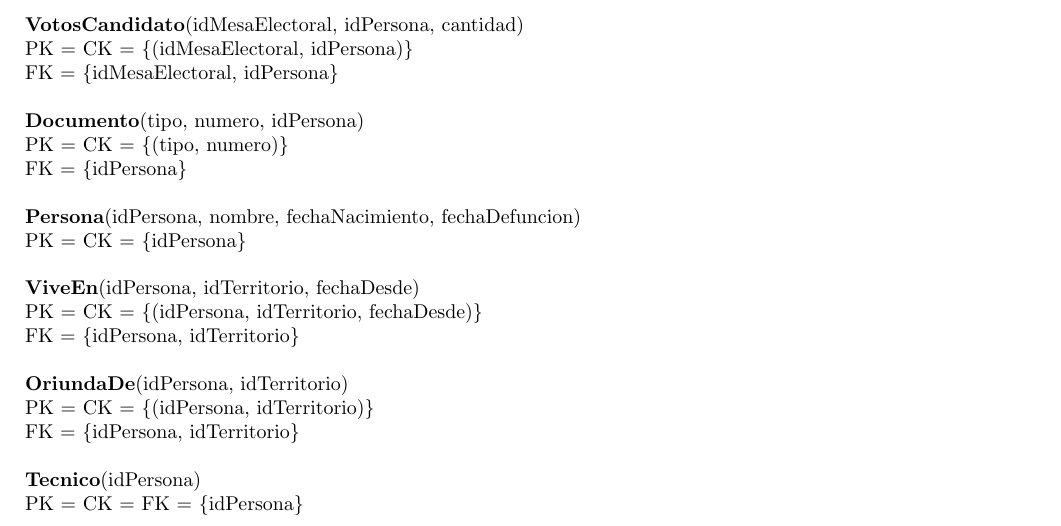
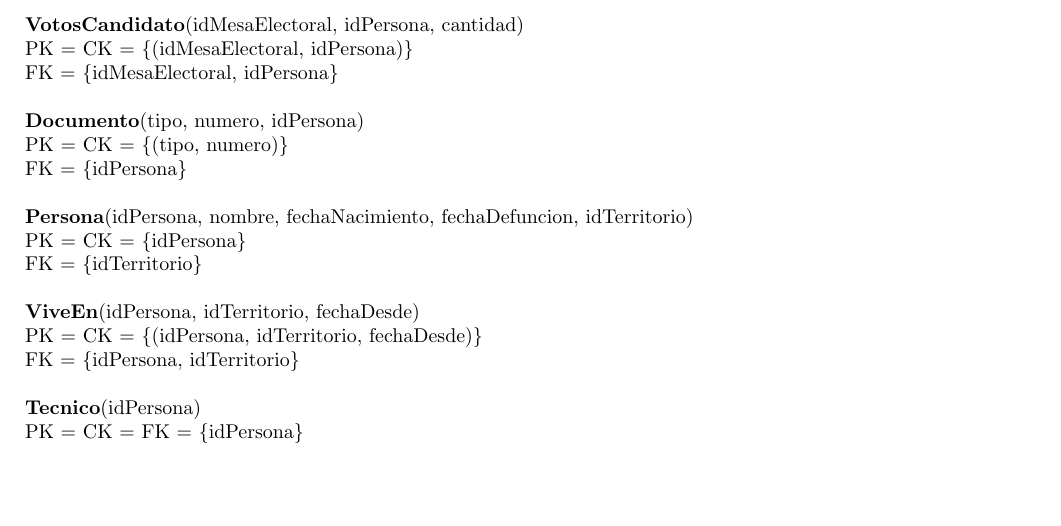
Before and after one commit to tonchis/bases, a LaTeX document (informe/informe.tex, which reads informe/mr.tex): part of page 6 of 8, cut so that both start at the same text, the shorter picture padded with empty space. Compiled offline with pdfLaTeX.

Commit message:
Arregla OriundaDe en el MR.

```diff
--- a/informe/mr.tex
+++ b/informe/mr.tex
@@ -43,15 +43,12 @@
   PK = CK = \{(tipo, numero)\}\\
   FK = \{idPersona\}\\
 \\
-\textbf{Persona}(idPersona, nombre, fechaNacimiento, fechaDefuncion)\\
+\textbf{Persona}(idPersona, nombre, fechaNacimiento, fechaDefuncion, idTerritorio)\\
   PK = CK = \{idPersona\}\\
+  FK = \{idTerritorio\}\\
 \\
 \textbf{ViveEn}(idPersona, idTerritorio, fechaDesde)\\
   PK = CK = \{(idPersona, idTerritorio, fechaDesde)\}\\
-  FK = \{idPersona, idTerritorio\}\\
-\\
-\textbf{OriundaDe}(idPersona, idTerritorio)\\
-  PK = CK = \{(idPersona, idTerritorio)\}\\
   FK = \{idPersona, idTerritorio\}\\
 \\
 \textbf{Tecnico}(idPersona)\\
```
